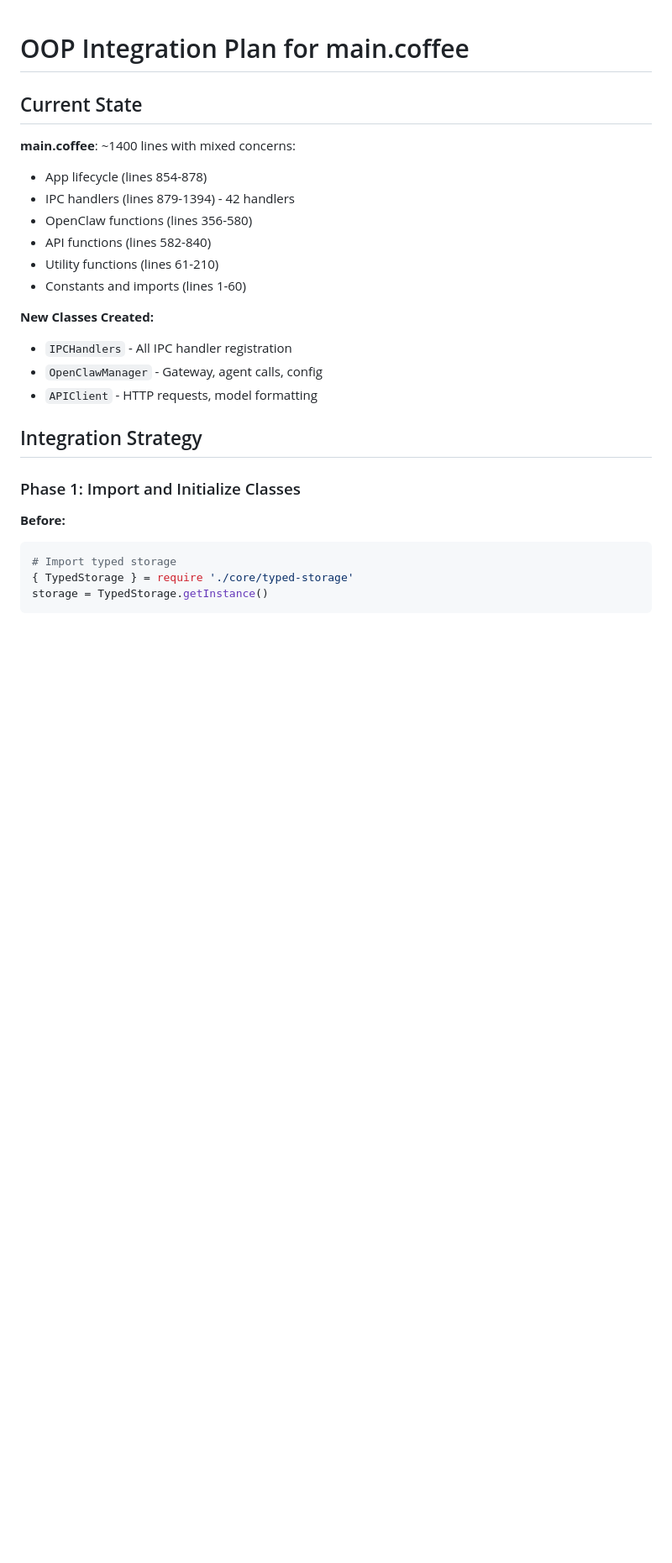
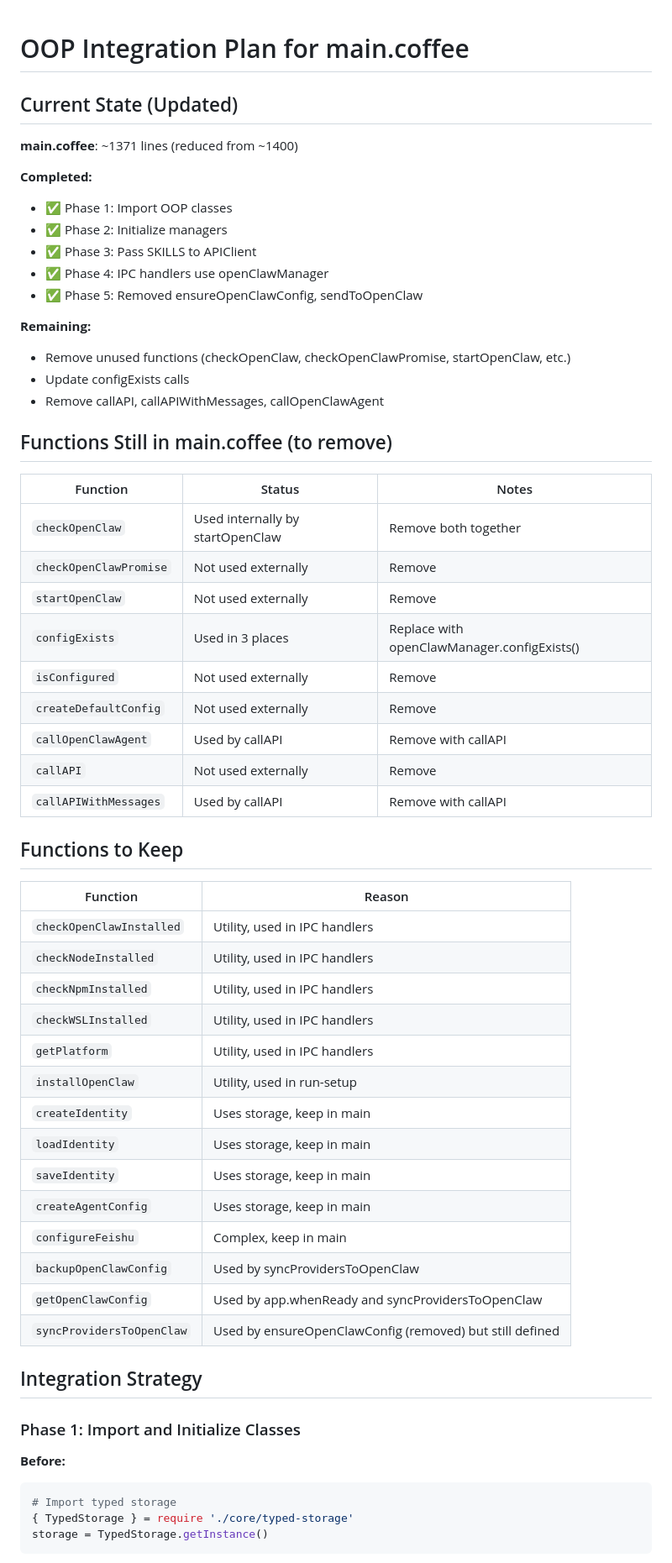
Before and after one commit to emptist/coffeeclaw, a Markdown page: documents/OOP_INTEGRATION_PLAN.md, the part around the change. Shown at 84% size. Drawn GitHub-style; blank space fills up the shorter version.

Commit message:
docs: update OOP integration plan with current progress
Completed phases:
- Phase 1: Import OOP classes
- Phase 2: Initialize managers
- Phase 3: Pass SKILLS to APIClient
- Phase 4: IPC handlers use openClawManager
- Phase 5: Removed ensureOpenClawConfig, sendToOpenClaw

main.coffee reduced from ~1400 to ~1371 lines

```diff
--- a/documents/OOP_INTEGRATION_PLAN.md
+++ b/documents/OOP_INTEGRATION_PLAN.md
@@ -1,19 +1,53 @@
 # OOP Integration Plan for main.coffee
 
-## Current State
+## Current State (Updated)
 
-**main.coffee**: ~1400 lines with mixed concerns:
-- App lifecycle (lines 854-878)
-- IPC handlers (lines 879-1394) - 42 handlers
-- OpenClaw functions (lines 356-580)
-- API functions (lines 582-840)
-- Utility functions (lines 61-210)
-- Constants and imports (lines 1-60)
+**main.coffee**: ~1371 lines (reduced from ~1400)
 
-**New Classes Created:**
-- `IPCHandlers` - All IPC handler registration
-- `OpenClawManager` - Gateway, agent calls, config
-- `APIClient` - HTTP requests, model formatting
+**Completed:**
+- ✅ Phase 1: Import OOP classes
+- ✅ Phase 2: Initialize managers
+- ✅ Phase 3: Pass SKILLS to APIClient
+- ✅ Phase 4: IPC handlers use openClawManager
+- ✅ Phase 5: Removed ensureOpenClawConfig, sendToOpenClaw
+
+**Remaining:**
+- Remove unused functions (checkOpenClaw, checkOpenClawPromise, startOpenClaw, etc.)
+- Update configExists calls
+- Remove callAPI, callAPIWithMessages, callOpenClawAgent
+
+## Functions Still in main.coffee (to remove)
+
+| Function | Status | Notes |
+|----------|--------|-------|
+| `checkOpenClaw` | Used internally by startOpenClaw | Remove both together |
+| `checkOpenClawPromise` | Not used externally | Remove |
+| `startOpenClaw` | Not used externally | Remove |
+| `configExists` | Used in 3 places | Replace with openClawManager.configExists() |
+| `isConfigured` | Not used externally | Remove |
+| `createDefaultConfig` | Not used externally | Remove |
+| `callOpenClawAgent` | Used by callAPI | Remove with callAPI |
+| `callAPI` | Not used externally | Remove |
+| `callAPIWithMessages` | Used by callAPI | Remove with callAPI |
+
+## Functions to Keep
+
+| Function | Reason |
+|----------|--------|
+| `checkOpenClawInstalled` | Utility, used in IPC handlers |
+| `checkNodeInstalled` | Utility, used in IPC handlers |
+| `checkNpmInstalled` | Utility, used in IPC handlers |
+| `checkWSLInstalled` | Utility, used in IPC handlers |
+| `getPlatform` | Utility, used in IPC handlers |
+| `installOpenClaw` | Utility, used in run-setup |
+| `createIdentity` | Uses storage, keep in main |
+| `loadIdentity` | Uses storage, keep in main |
+| `saveIdentity` | Uses storage, keep in main |
+| `createAgentConfig` | Uses storage, keep in main |
+| `configureFeishu` | Complex, keep in main |
+| `backupOpenClawConfig` | Used by syncProvidersToOpenClaw |
+| `getOpenClawConfig` | Used by app.whenReady and syncProvidersToOpenClaw |
+| `syncProvidersToOpenClaw` | Used by ensureOpenClawConfig (removed) but still defined |
 
 ## Integration Strategy
 
```
